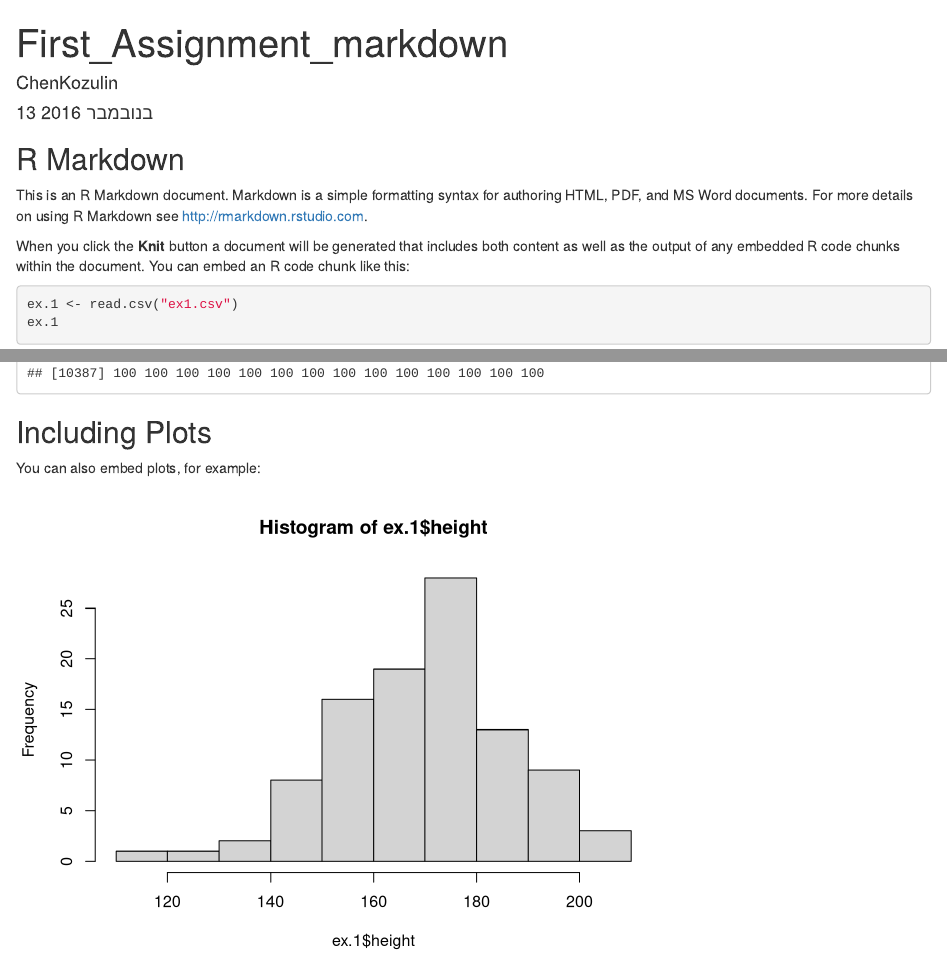
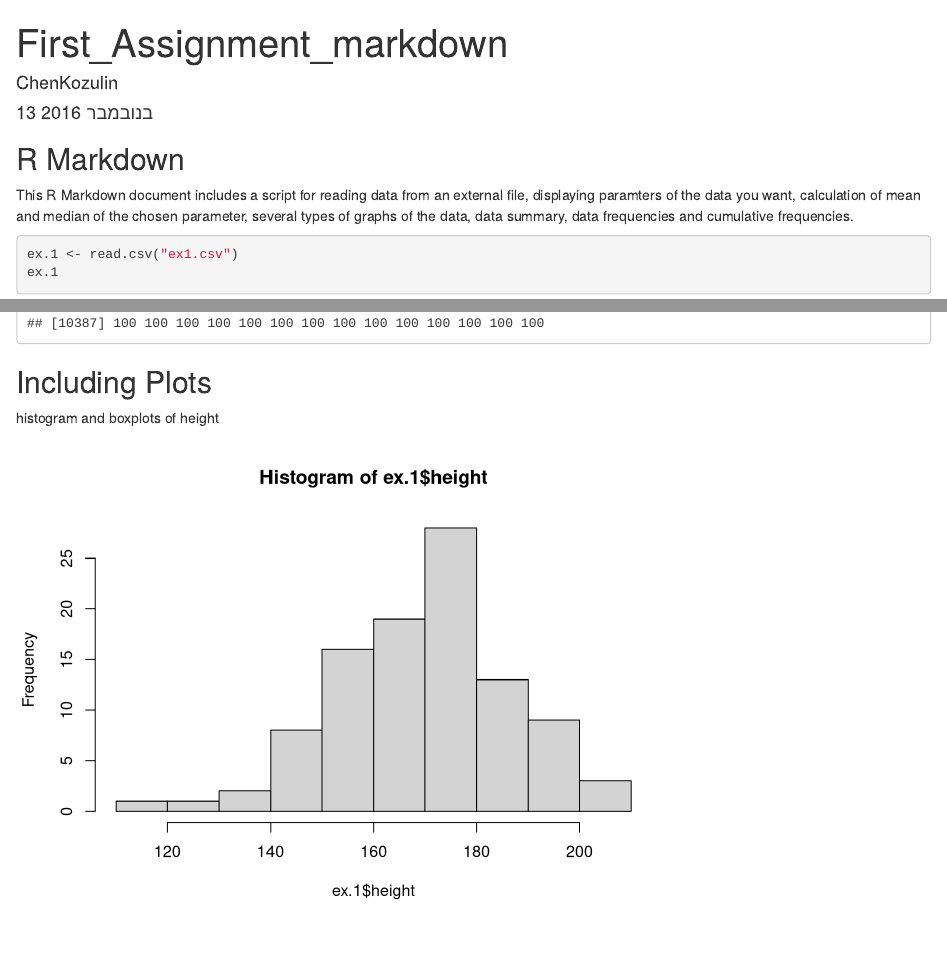
Before and after one commit to ChenKozulin/First-Assignment, an R Markdown document (First Assignment markdown html.Rmd): the page in a window 1100 px wide, from its top, and a second part further down, joined at a grey line. Rendered offline with R 4.5, knitr and Pandoc, with nearby package versions.

Commit message:
Update First Assignment markdown html.Rmd

````diff
--- a/First Assignment markdown html.Rmd
+++ b/First Assignment markdown html.Rmd
@@ -11,9 +11,7 @@ knitr::opts_chunk$set(echo = TRUE)
 
 ## R Markdown
 
-This is an R Markdown document. Markdown is a simple formatting syntax for authoring HTML, PDF, and MS Word documents. For more details on using R Markdown see <http://rmarkdown.rstudio.com>.
-
-When you click the **Knit** button a document will be generated that includes both content as well as the output of any embedded R code chunks within the document. You can embed an R code chunk like this:
+This R Markdown document includes a script for reading data from an external file, displaying paramters of the data you want, calculation of mean and median of the chosen parameter, several types of graphs of the data, data summary, data frequencies and cumulative frequencies.
 
 ```{r ex.1}
 ex.1 <- read.csv("ex1.csv")
@@ -31,7 +29,7 @@ cumsum(freq)
 
 ## Including Plots
 
-You can also embed plots, for example:
+histogram and boxplots of height
 
 ```{r height, echo=FALSE}
 hist(ex.1$height)
````
